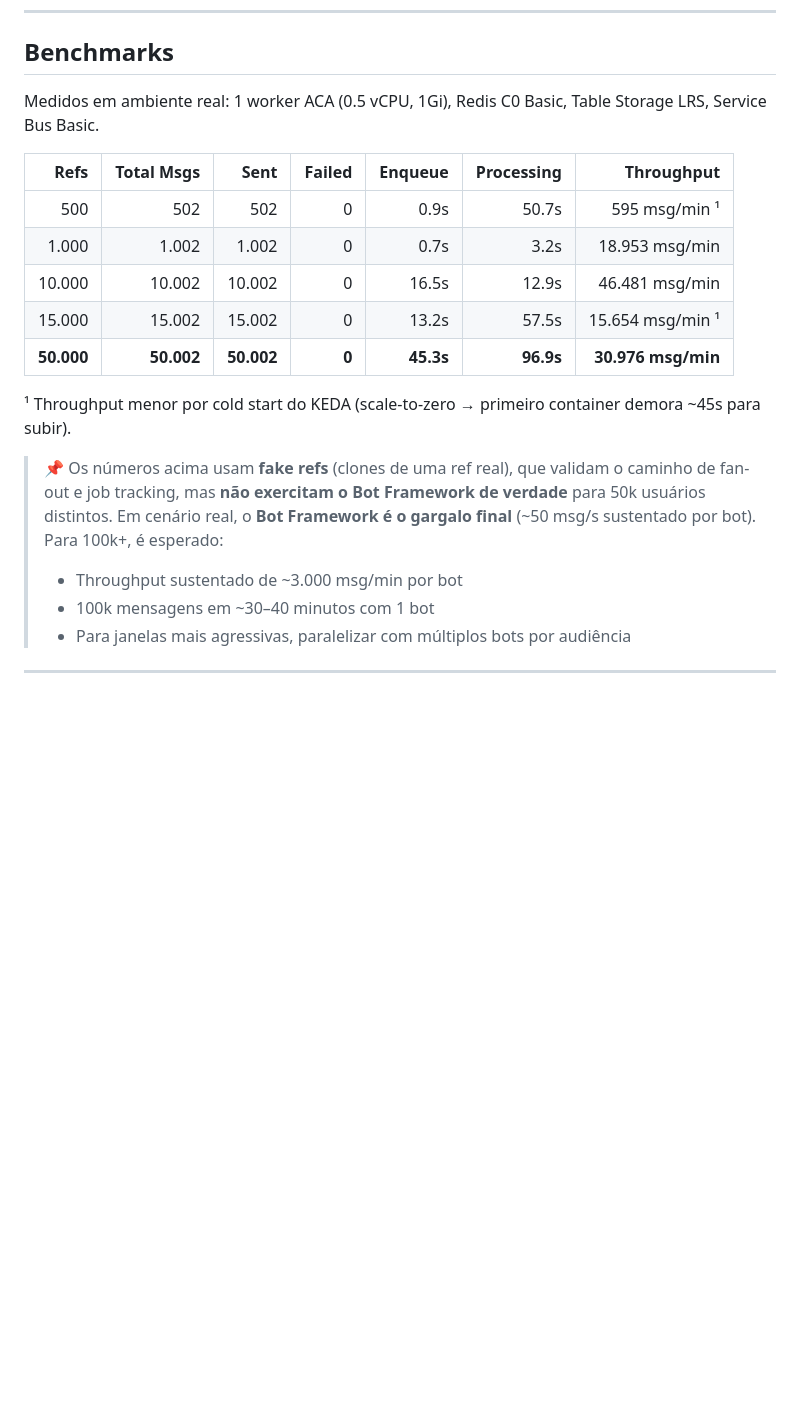
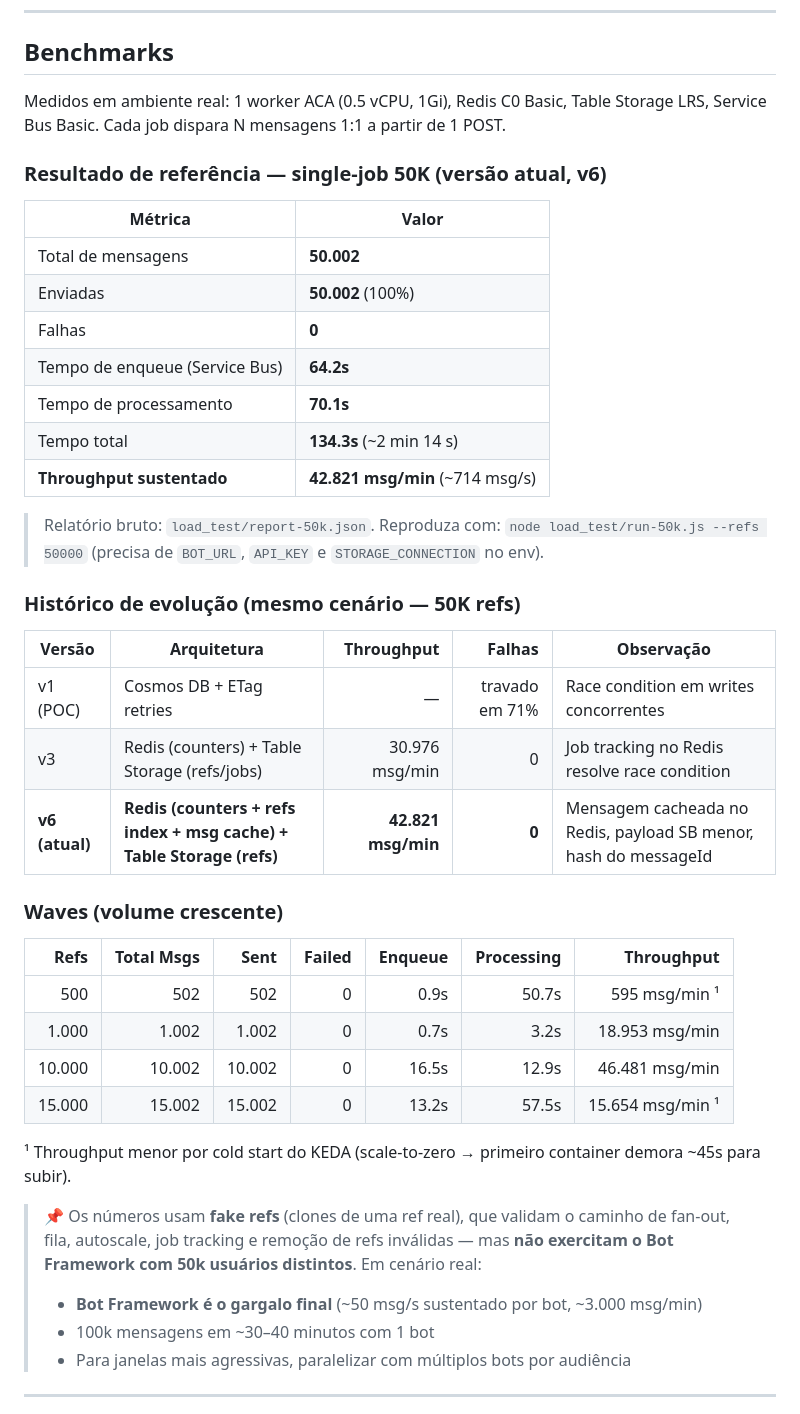
Before and after one commit to EdneiMonteiro/teams_msgs, a Markdown page: README.md, the part around the change. GitHub-like rendering; blank space fills up the shorter version.

Commit message:
docs: update benchmarks with v6 results (50K @ 42.8K msg/min)
- README: replace 50K row with v6 result (42.821 msg/min, was 30.976)
- README: add evolution table (v1 cosmos -> v3 redis -> v6 redis-optimized)
- README: dedicated reference block for the latest single-job 50K run
- Save fresh load_test/report-50k.json from this run

Co-authored-by: Copilot <223556219+Copilot@users.noreply.github.com>

```diff
--- a/README.md
+++ b/README.md
@@ -370,7 +370,32 @@ az containerapp create -g $RG -n worker-teams-msgs \
 
 ## Benchmarks
 
-Medidos em ambiente real: 1 worker ACA (0.5 vCPU, 1Gi), Redis C0 Basic, Table Storage LRS, Service Bus Basic.
+Medidos em ambiente real: 1 worker ACA (0.5 vCPU, 1Gi), Redis C0 Basic, Table Storage LRS, Service Bus Basic. Cada job dispara N mensagens 1:1 a partir de 1 POST.
+
+### Resultado de referência — single-job 50K (versão atual, v6)
+
+| Métrica | Valor |
+|---|---|
+| Total de mensagens | **50.002** |
+| Enviadas | **50.002** (100%) |
+| Falhas | **0** |
+| Tempo de enqueue (Service Bus) | **64.2s** |
+| Tempo de processamento | **70.1s** |
+| Tempo total | **134.3s** (~2 min 14 s) |
+| **Throughput sustentado** | **42.821 msg/min** (~714 msg/s) |
+
+> Relatório bruto: `load_test/report-50k.json`. Reproduza com:
+> `node load_test/run-50k.js --refs 50000` (precisa de `BOT_URL`, `API_KEY` e `STORAGE_CONNECTION` no env).
+
+### Histórico de evolução (mesmo cenário — 50K refs)
+
+| Versão | Arquitetura | Throughput | Falhas | Observação |
+|---|---|---:|---:|---|
+| v1 (POC) | Cosmos DB + ETag retries | — | travado em 71% | Race condition em writes concorrentes |
+| v3 | Redis (counters) + Table Storage (refs/jobs) | 30.976 msg/min | 0 | Job tracking no Redis resolve race condition |
+| **v6 (atual)** | **Redis (counters + refs index + msg cache) + Table Storage (refs)** | **42.821 msg/min** | **0** | Mensagem cacheada no Redis, payload SB menor, hash do messageId |
+
+### Waves (volume crescente)
 
 | Refs | Total Msgs | Sent | Failed | Enqueue | Processing | Throughput |
 |---:|---:|---:|---:|---:|---:|---:|
@@ -378,12 +403,11 @@ Medidos em ambiente real: 1 worker ACA (0.5 vCPU, 1Gi), Redis C0 Basic, Table St
 | 1.000 | 1.002 | 1.002 | 0 | 0.7s | 3.2s | 18.953 msg/min |
 | 10.000 | 10.002 | 10.002 | 0 | 16.5s | 12.9s | 46.481 msg/min |
 | 15.000 | 15.002 | 15.002 | 0 | 13.2s | 57.5s | 15.654 msg/min ¹ |
-| **50.000** | **50.002** | **50.002** | **0** | **45.3s** | **96.9s** | **30.976 msg/min** |
 
 ¹ Throughput menor por cold start do KEDA (scale-to-zero → primeiro container demora ~45s para subir).
 
-> 📌 Os números acima usam **fake refs** (clones de uma ref real), que validam o caminho de fan-out e job tracking, mas **não exercitam o Bot Framework de verdade** para 50k usuários distintos. Em cenário real, o **Bot Framework é o gargalo final** (~50 msg/s sustentado por bot). Para 100k+, é esperado:
-> - Throughput sustentado de ~3.000 msg/min por bot
+> 📌 Os números usam **fake refs** (clones de uma ref real), que validam o caminho de fan-out, fila, autoscale, job tracking e remoção de refs inválidas — mas **não exercitam o Bot Framework com 50k usuários distintos**. Em cenário real:
+> - **Bot Framework é o gargalo final** (~50 msg/s sustentado por bot, ~3.000 msg/min)
 > - 100k mensagens em ~30–40 minutos com 1 bot
 > - Para janelas mais agressivas, paralelizar com múltiplos bots por audiência
 
```
